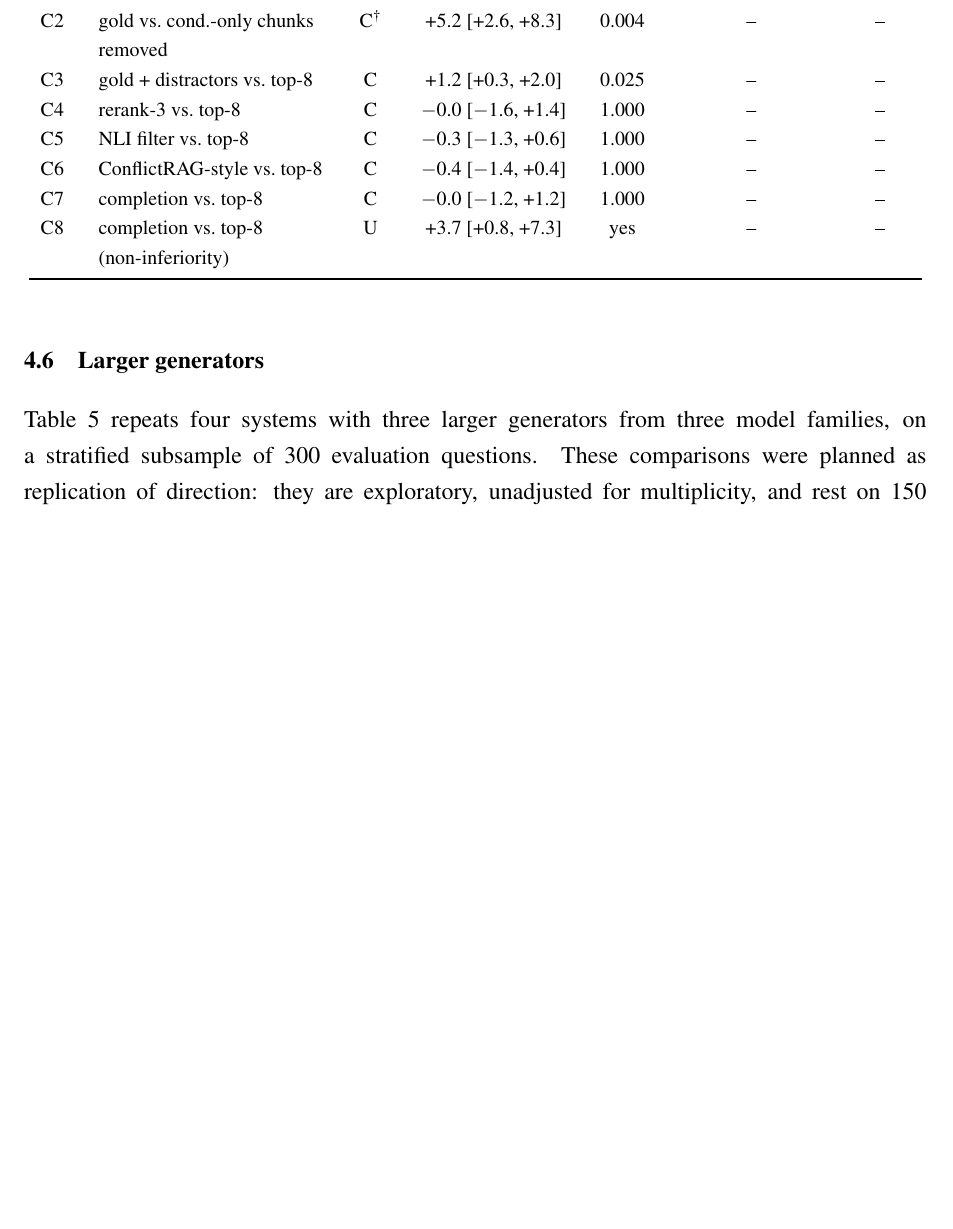
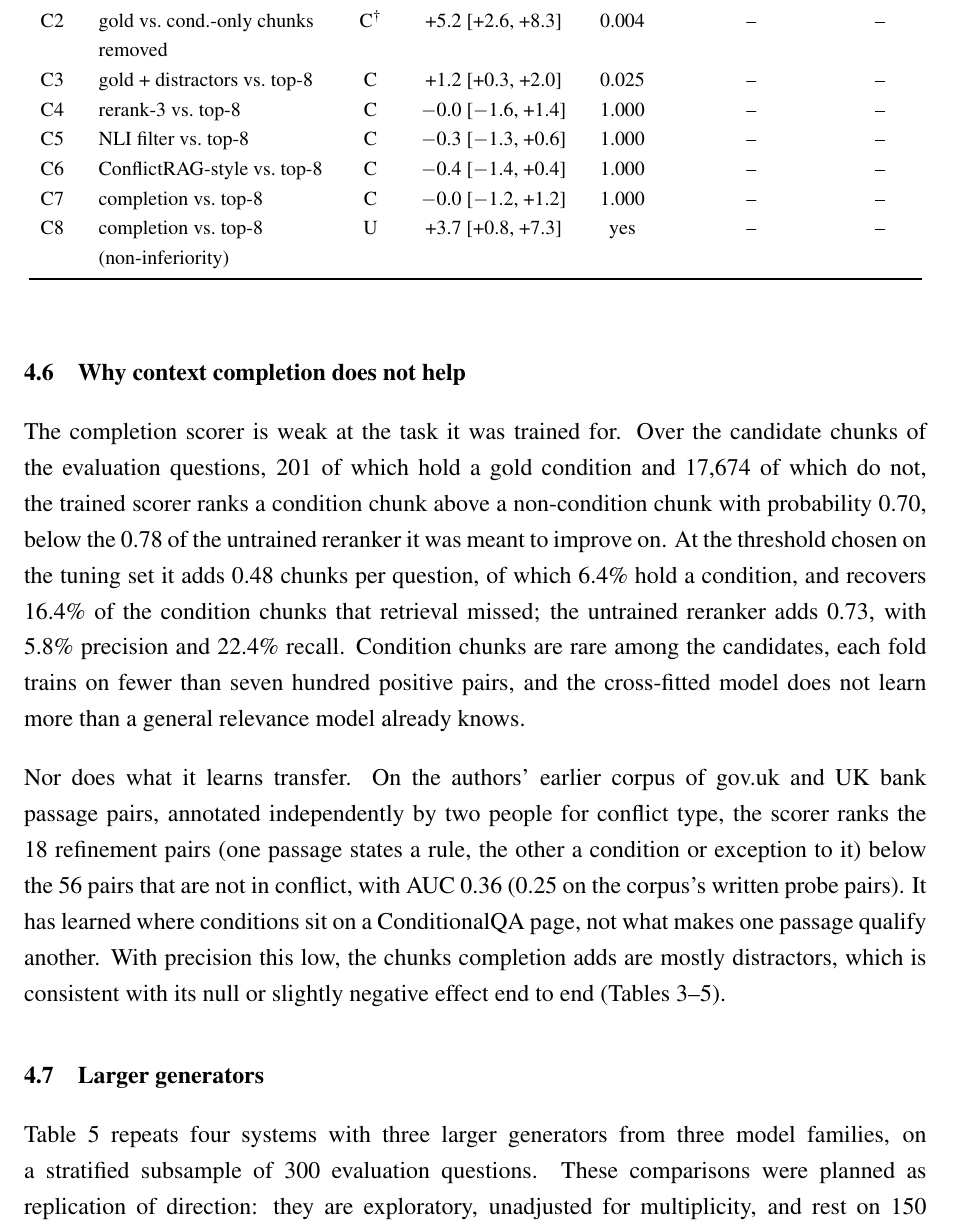
Before and after one commit to febinrenu/ScopeCompose, a LaTeX document (paper/main.tex, which reads paper/sections/results.tex): part of page 14 of 19, cut so that both start at the same text, the shorter picture padded with empty space. Compiled offline with pdfLaTeX.

Commit message:
Write why context completion does not help: the scorer's own accuracy and its failure to transfer

```diff
--- a/paper/sections/results.tex
+++ b/paper/sections/results.tex
@@ -57,6 +57,13 @@ The metric itself rewards silence. A stated condition scores zero whenever the g
 
 \input{tables/confirm}
 
+\subsection{Why context completion does not help}
+\label{sec:completion}
+
+The completion scorer is weak at the task it was trained for. Over the candidate chunks of the evaluation questions, \qPosPairs{} of which hold a gold condition and \qNegPairs{} of which do not, the trained scorer ranks a condition chunk above a non-condition chunk with probability \qAucTrained, below the \qAucZero{} of the untrained reranker it was meant to improve on. At the threshold chosen on the tuning set it adds \qAddedTrained{} chunks per question, of which \qPrecTrained\% hold a condition, and recovers \qRecTrained\% of the condition chunks that retrieval missed; the untrained reranker adds \qAddedZero, with \qPrecZero\% precision and \qRecZero\% recall. Condition chunks are rare among the candidates, each fold trains on fewer than seven hundred positive pairs, and the cross-fitted model does not learn more than a general relevance model already knows.
+
+Nor does what it learns transfer. On the authors' earlier corpus of gov.uk and UK bank passage pairs, annotated independently by two people for conflict type, the scorer ranks the \oodPosNatural{} refinement pairs (one passage states a rule, the other a condition or exception to it) below the \oodNegNatural{} pairs that are not in conflict, with AUC \oodAucNatural{} (\oodAucProbes{} on the corpus's written probe pairs). It has learned where conditions sit on a ConditionalQA page, not what makes one passage qualify another. With precision this low, the chunks completion adds are mostly distractors, which is consistent with its null or slightly negative effect end to end (Tables~3--5).
+
 \subsection{Larger generators}
 \label{sec:hosted}
 
```
